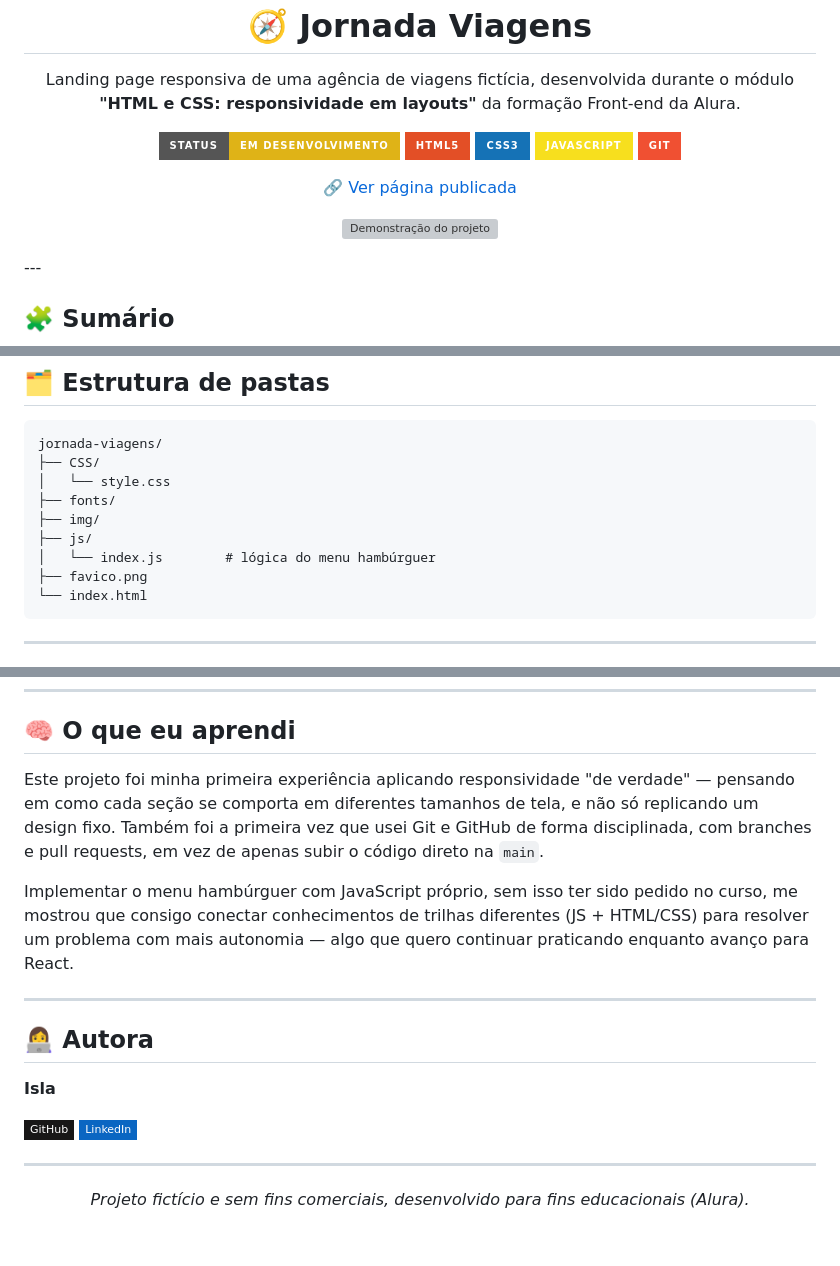
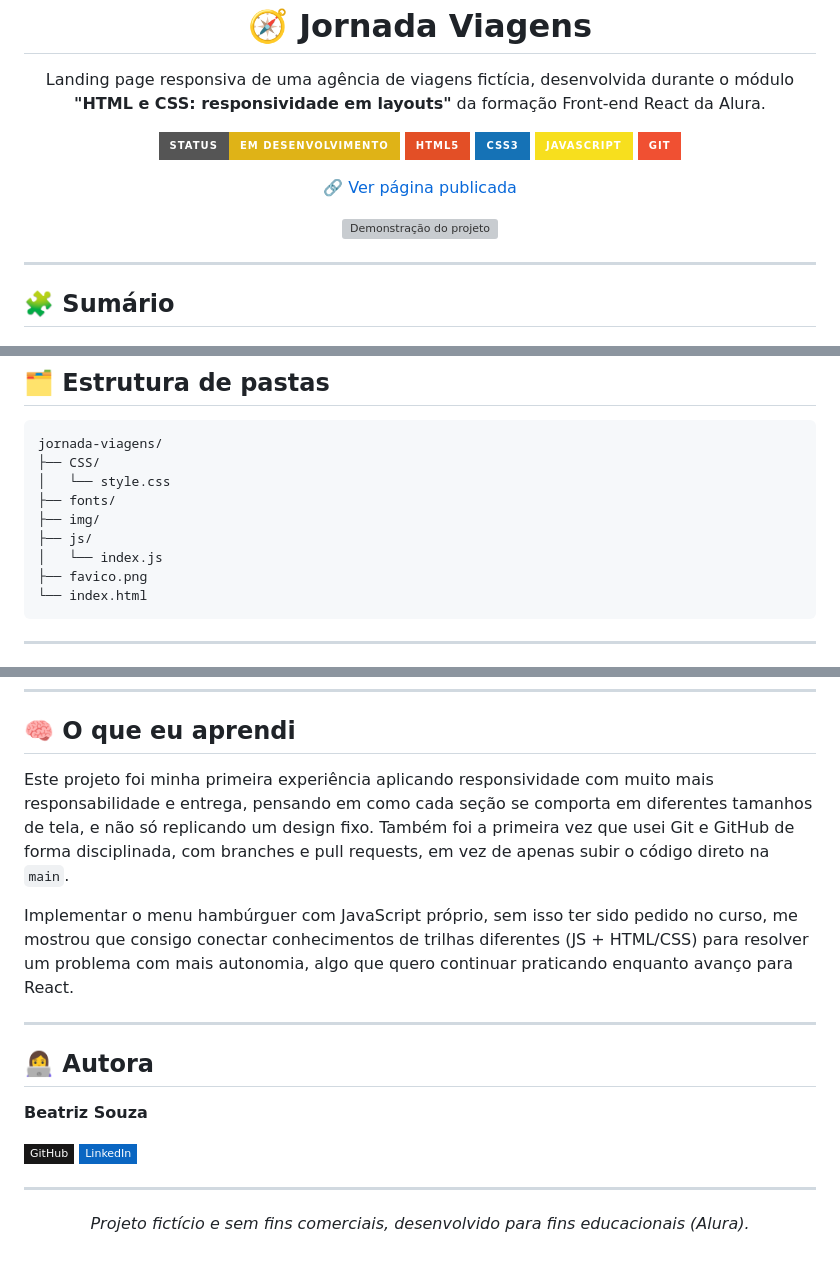
Before and after one commit to Isla-ctrl/jornada-viagens, a Markdown page: README.md, 3 parts joined by grey strips. Rendered like a GitHub page; badges without logos; grey boxes are pictures that could not be loaded.

````diff
--- a/README.md
+++ b/README.md
@@ -2,7 +2,7 @@
 
 <p align="center">
   Landing page responsiva de uma agência de viagens fictícia, desenvolvida durante o módulo
-  <strong>"HTML e CSS: responsividade em layouts"</strong> da formação Front-end da Alura.
+  <strong>"HTML e CSS: responsividade em layouts"</strong> da formação Front-end React da Alura.
 </p>
 
 <p align="center">
@@ -20,6 +20,7 @@
 <p align="center">
   <img src="./img/jornada-viagens.gif" alt="Demonstração do projeto">
 </p>
+
 ---
 
 ## 🧩 Sumário
@@ -127,7 +128,7 @@ jornada-viagens/
 ├── fonts/
 ├── img/
 ├── js/
-│   └── index.js        # lógica do menu hambúrguer
+│   └── index.js
 ├── favico.png
 └── index.html
 ```
@@ -170,21 +171,19 @@ cd jornada-viagens
 
 ## 🧠 O que eu aprendi
 
-Este projeto foi minha primeira experiência aplicando responsividade "de verdade" — pensando em como cada seção se comporta em diferentes tamanhos de tela, e não só replicando um design fixo. Também foi a primeira vez que usei Git e GitHub de forma disciplinada, com branches e pull requests, em vez de apenas subir o código direto na `main`.
+Este projeto foi minha primeira experiência aplicando responsividade com muito mais responsabilidade e entrega, pensando em como cada seção se comporta em diferentes tamanhos de tela, e não só replicando um design fixo. Também foi a primeira vez que usei Git e GitHub de forma disciplinada, com branches e pull requests, em vez de apenas subir o código direto na `main`.
 
-Implementar o menu hambúrguer com JavaScript próprio, sem isso ter sido pedido no curso, me mostrou que consigo conectar conhecimentos de trilhas diferentes (JS + HTML/CSS) para resolver um problema com mais autonomia — algo que quero continuar praticando enquanto avanço para React.
+Implementar o menu hambúrguer com JavaScript próprio, sem isso ter sido pedido no curso, me mostrou que consigo conectar conhecimentos de trilhas diferentes (JS + HTML/CSS) para resolver um problema com mais autonomia, algo que quero continuar praticando enquanto avanço para React.
 
 ---
 
 ## 👩‍💻 Autora
 
-**Isla**
+**Beatriz Souza**
 
 [![GitHub](https://img.shields.io/badge/GitHub-181717?style=flat-square&logo=github&logoColor=white)](https://github.com/Isla-ctrl)
 [![LinkedIn](https://img.shields.io/badge/LinkedIn-0A66C2?style=flat-square&logo=linkedin&logoColor=white)](https://www.linkedin.com/in/beatriz-souza-6a942b333/)
 
->
-
 ---
 
 <p align="center"><i>Projeto fictício e sem fins comerciais, desenvolvido para fins educacionais (Alura).</i></p>
````
